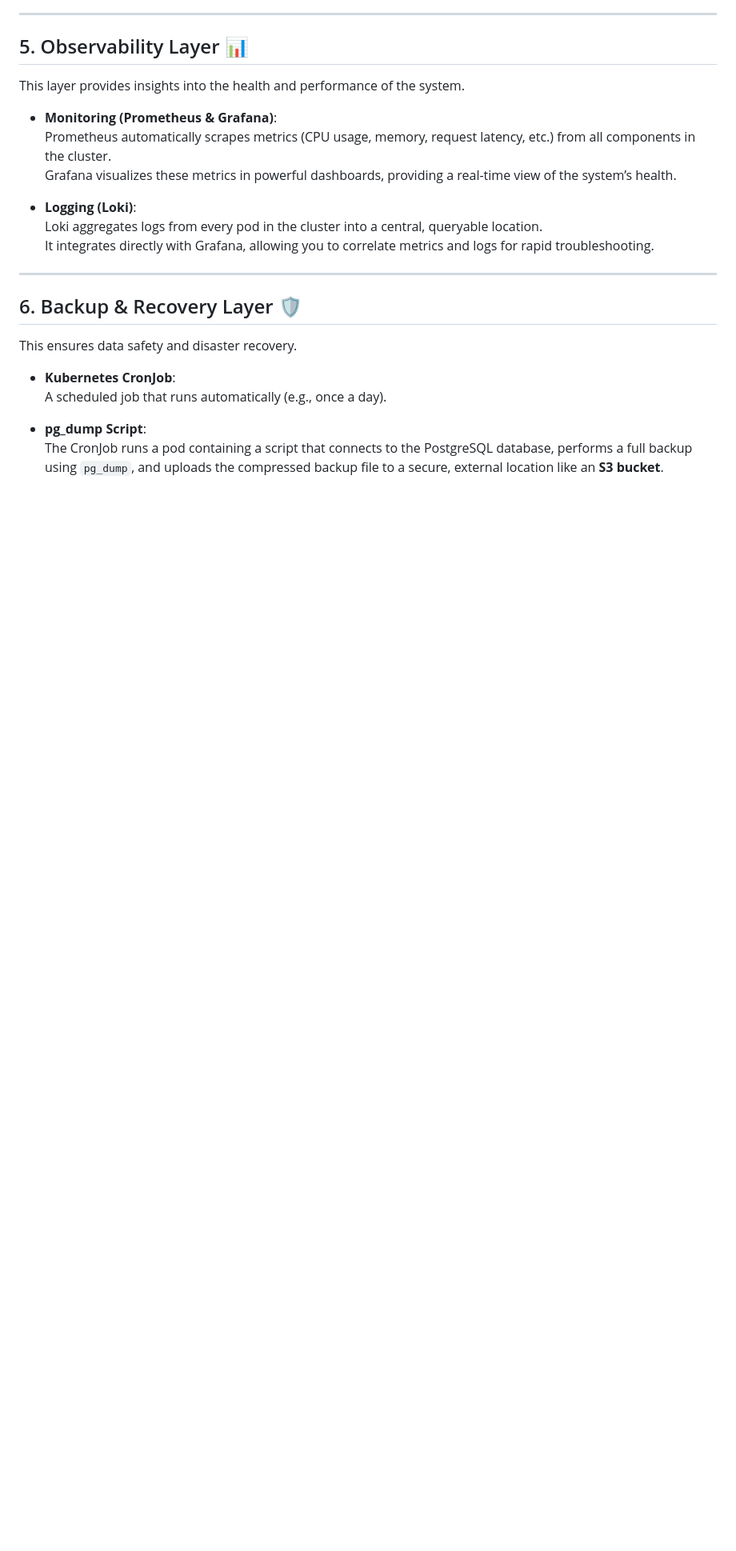
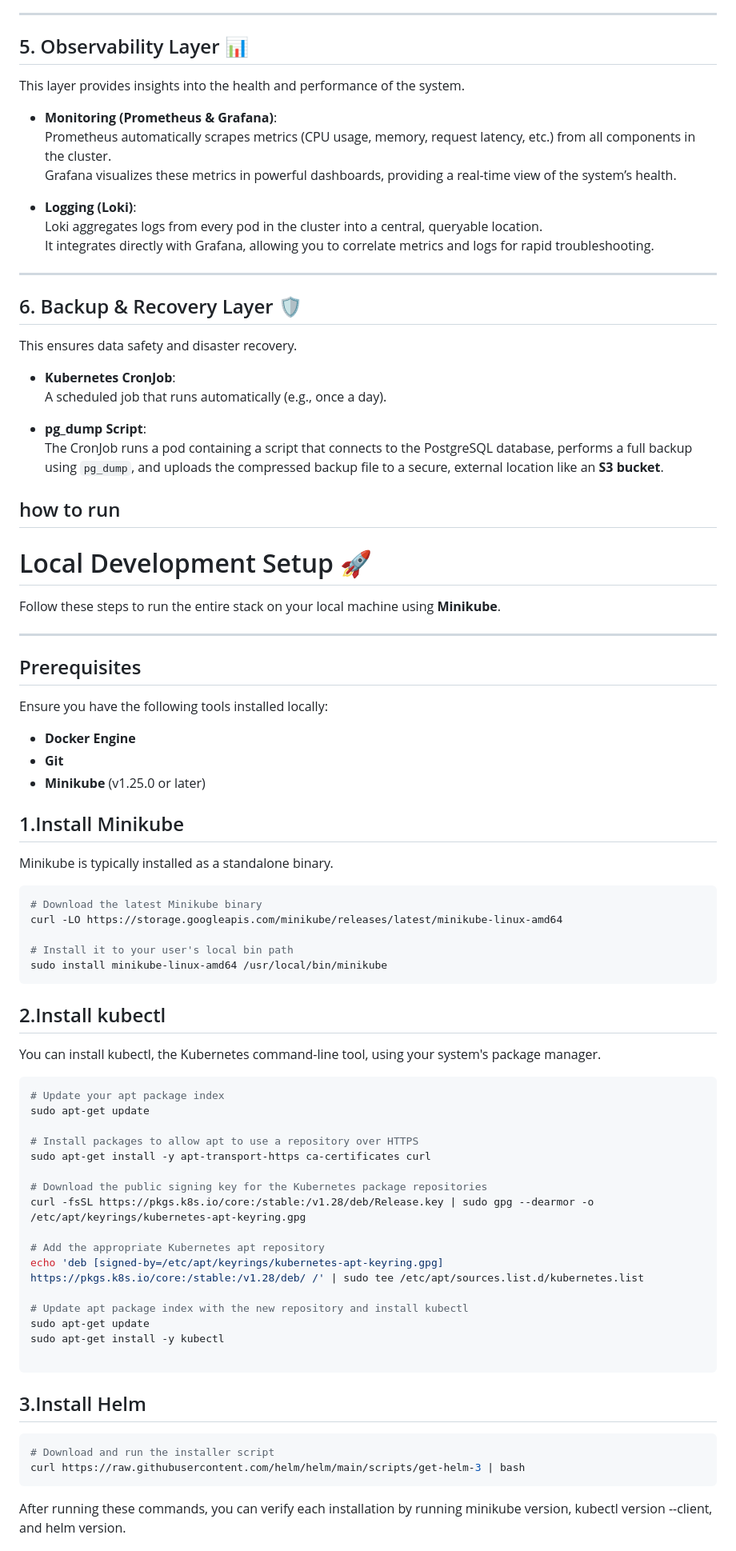
Before and after one commit to sharare-sadri/CryptoCurrency-exchange, a Markdown page: README.md, the part around one of its changes. Shown at 80% size. GitHub-like rendering; blank space fills up the shorter version.

````diff
--- a/README.md
+++ b/README.md
@@ -359,3 +351,61 @@ This ensures data safety and disaster recovery.
 
 - **pg_dump Script**:
   The CronJob runs a pod containing a script that connects to the PostgreSQL database, performs a full backup using `pg_dump`, and uploads the compressed backup file to a secure, external location like an **S3 bucket**.
+
+
+## how to run
+
+
+# Local Development Setup 🚀
+
+Follow these steps to run the entire stack on your local machine using **Minikube**.
+
+---
+
+## Prerequisites
+
+Ensure you have the following tools installed locally:
+
+- **Docker Engine**
+- **Git**
+- **Minikube** (v1.25.0 or later)
+
+
+## 1.Install Minikube
+Minikube is typically installed as a standalone binary.
+
+```bash
+# Download the latest Minikube binary
+curl -LO https://storage.googleapis.com/minikube/releases/latest/minikube-linux-amd64
+
+# Install it to your user's local bin path
+sudo install minikube-linux-amd64 /usr/local/bin/minikube
+```
+## 2.Install kubectl
+You can install kubectl, the Kubernetes command-line tool, using your system's package manager.
+```bash
+# Update your apt package index
+sudo apt-get update
+
+# Install packages to allow apt to use a repository over HTTPS
+sudo apt-get install -y apt-transport-https ca-certificates curl
+
+# Download the public signing key for the Kubernetes package repositories
+curl -fsSL https://pkgs.k8s.io/core:/stable:/v1.28/deb/Release.key | sudo gpg --dearmor -o /etc/apt/keyrings/kubernetes-apt-keyring.gpg
+
+# Add the appropriate Kubernetes apt repository
+echo 'deb [signed-by=/etc/apt/keyrings/kubernetes-apt-keyring.gpg] https://pkgs.k8s.io/core:/stable:/v1.28/deb/ /' | sudo tee /etc/apt/sources.list.d/kubernetes.list
+
+# Update apt package index with the new repository and install kubectl
+sudo apt-get update
+sudo apt-get install -y kubectl
+
+```
+## 3.Install Helm
+```bash
+# Download and run the installer script
+curl https://raw.githubusercontent.com/helm/helm/main/scripts/get-helm-3 | bash
+```
+After running these commands, you can verify each installation by running minikube version, kubectl version --client, and helm version.
+
+
````
Also changed, not shown: other parts of README.md (+93 -8 lines).
